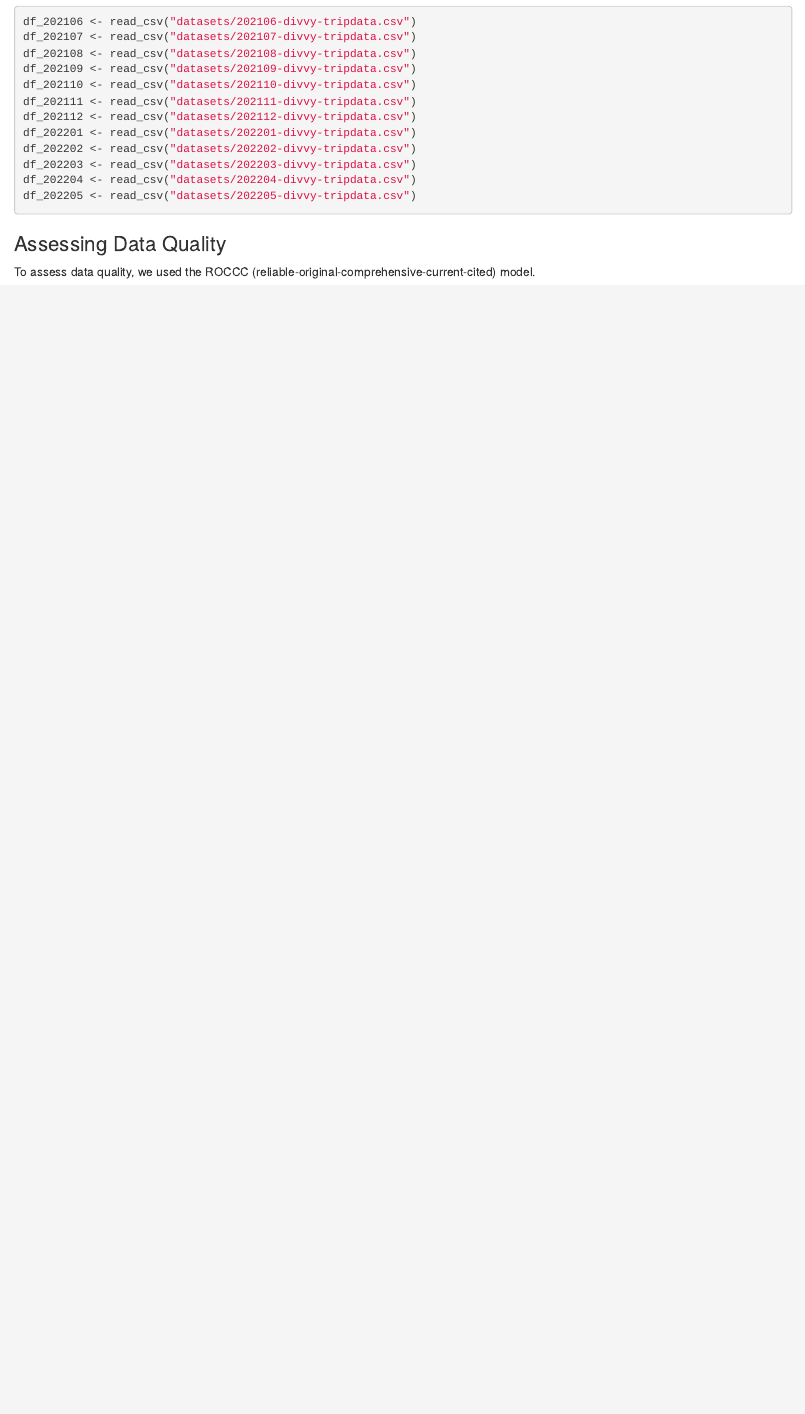
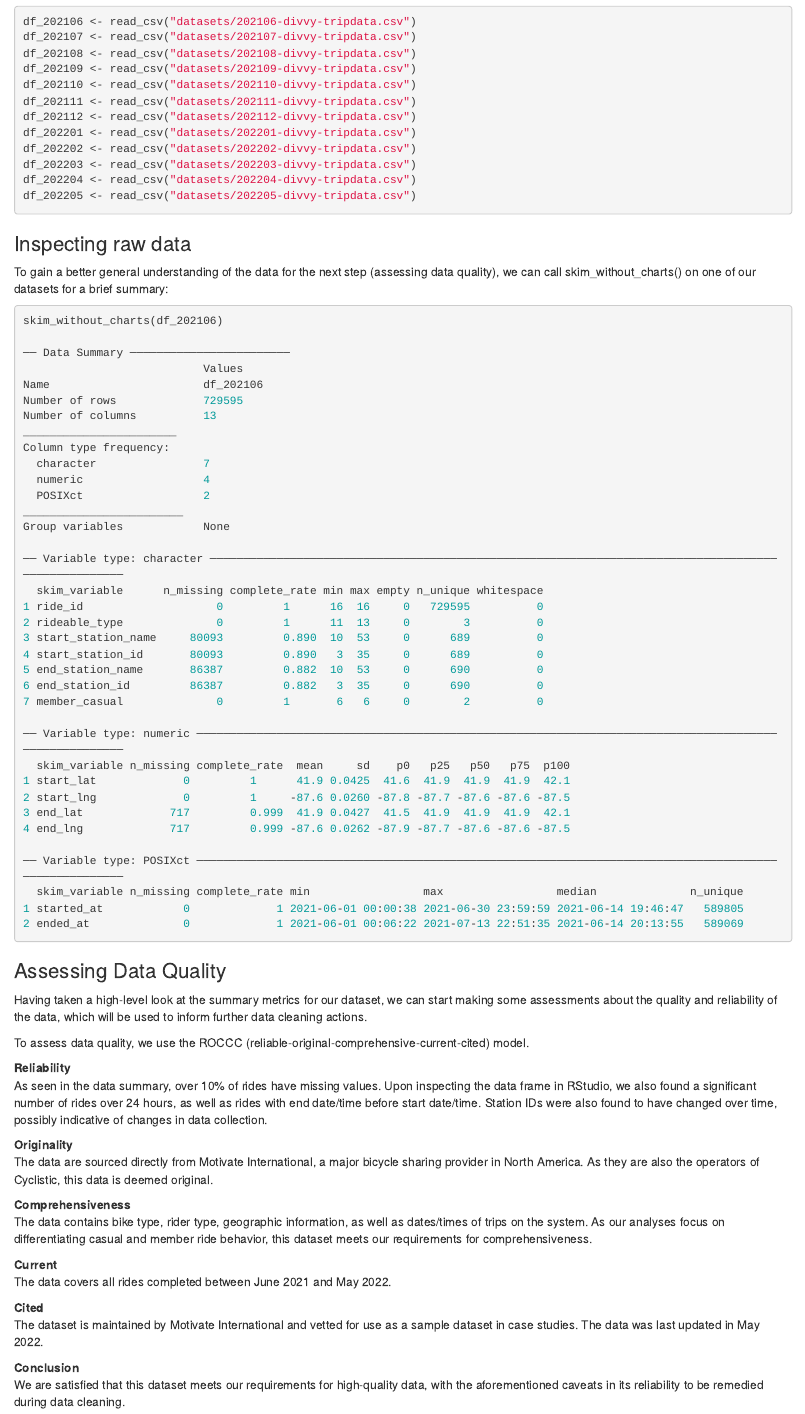
Before and after one commit to jeffbai996/cyclistic_case_study, an R Markdown document (Cyclistic Case Study.Rmd): the page in a window 1100 px wide, from 2190 px down. Rendered offline with R 4.5, knitr and Pandoc, with nearby package versions.

Commit message:
added data quality section

````diff
--- a/Cyclistic Case Study.Rmd
+++ b/Cyclistic Case Study.Rmd
@@ -107,5 +107,67 @@ df_202204 <- read_csv("datasets/202204-divvy-tripdata.csv")
 df_202205 <- read_csv("datasets/202205-divvy-tripdata.csv")
 ```
 
+### Inspecting raw data
+To gain a better general understanding of the data for the next step (assessing data quality), we can call skim_without_charts() on one of our datasets for a brief summary:
+
+```{r, eval = FALSE}
+skim_without_charts(df_202106)
+
+── Data Summary ────────────────────────
+                           Values
+Name                       df_202106
+Number of rows             729595
+Number of columns          13
+_______________________
+Column type frequency:
+  character                7
+  numeric                  4
+  POSIXct                  2
+________________________
+Group variables            None
+
+── Variable type: character ────────────────────────────────────────────────────────────────────────────────────────────────────
+  skim_variable      n_missing complete_rate min max empty n_unique whitespace
+1 ride_id                    0         1      16  16     0   729595          0
+2 rideable_type              0         1      11  13     0        3          0
+3 start_station_name     80093         0.890  10  53     0      689          0
+4 start_station_id       80093         0.890   3  35     0      689          0
+5 end_station_name       86387         0.882  10  53     0      690          0
+6 end_station_id         86387         0.882   3  35     0      690          0
+7 member_casual              0         1       6   6     0        2          0
+
+── Variable type: numeric ──────────────────────────────────────────────────────────────────────────────────────────────────────
+  skim_variable n_missing complete_rate  mean     sd    p0   p25   p50   p75  p100
+1 start_lat             0         1      41.9 0.0425  41.6  41.9  41.9  41.9  42.1
+2 start_lng             0         1     -87.6 0.0260 -87.8 -87.7 -87.6 -87.6 -87.5
+3 end_lat             717         0.999  41.9 0.0427  41.5  41.9  41.9  41.9  42.1
+4 end_lng             717         0.999 -87.6 0.0262 -87.9 -87.7 -87.6 -87.6 -87.5
+
+── Variable type: POSIXct ──────────────────────────────────────────────────────────────────────────────────────────────────────
+  skim_variable n_missing complete_rate min                 max                 median              n_unique
+1 started_at            0             1 2021-06-01 00:00:38 2021-06-30 23:59:59 2021-06-14 19:46:47   589805
+2 ended_at              0             1 2021-06-01 00:06:22 2021-07-13 22:51:35 2021-06-14 20:13:55   589069
+```
+
 ### Assessing Data Quality
-To assess data quality, we used the ROCCC (reliable-original-comprehensive-current-cited) model.
+Having taken a high-level look at the summary metrics for our dataset, we can start making some assessments about the quality and reliability of the data, which will be used to inform further data cleaning actions.
+
+To assess data quality, we use the ROCCC (reliable-original-comprehensive-current-cited) model.
+
+**Reliability**
+As seen in the data summary, over 10% of rides have missing values. Upon inspecting the data frame in RStudio, we also found a significant number of rides over 24 hours, as well as rides with end date/time before start date/time. Station IDs were also found to have changed over time, possibly indicative of changes in data collection.
+
+**Originality**
+The data are sourced directly from Motivate International, a major bicycle sharing provider in North America. As they are also the operators of Cyclistic, this data is deemed original.
+
+**Comprehensiveness**
+The data contains bike type, rider type, geographic information, as well as dates/times of trips on the system. As our analyses focus on differentiating casual and member ride behavior, this dataset meets our requirements for comprehensiveness.
+
+**Current**
+The data covers all rides completed between June 2021 and May 2022.
+
+**Cited**
+The dataset is maintained by Motivate International and vetted for use as a sample dataset in case studies. The data was last updated in May 2022.
+
+**Conclusion**
+We are satisfied that this dataset meets our requirements for high-quality data, with the aforementioned caveats in its reliability to be remedied during data cleaning.
````
Also changed, not shown: Cyclistic-Case-Study.html.
